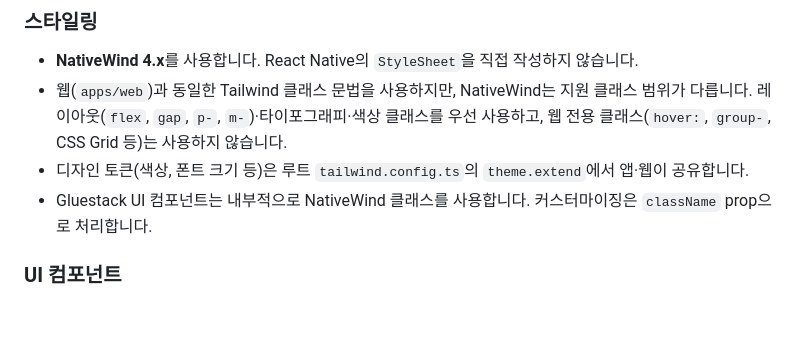
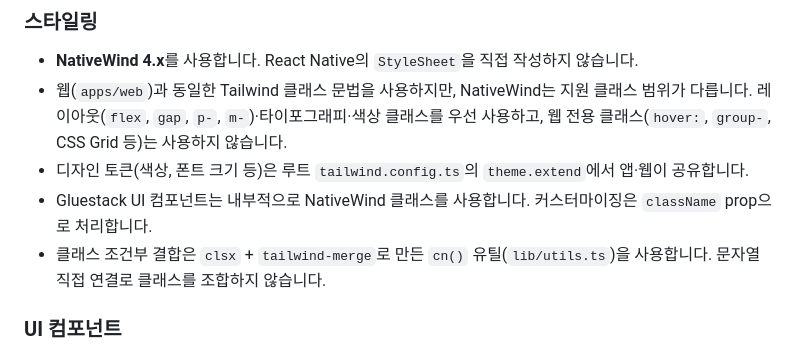
Before and after one commit to pair-study/fragment, a Markdown page: apps/mobile/CLAUDE.md, the part around the change. Rendered like a GitHub page; blank space fills up the shorter version.

Commit message:
docs(mobile): 스타일링 섹션에 cn() 유틸 사용 지침 추가

```diff
--- a/apps/mobile/CLAUDE.md
+++ b/apps/mobile/CLAUDE.md
@@ -52,6 +52,7 @@ apps/mobile/
 - 웹(`apps/web`)과 동일한 Tailwind 클래스 문법을 사용하지만, NativeWind는 지원 클래스 범위가 다릅니다. 레이아웃(`flex`, `gap`, `p-`, `m-`)·타이포그래피·색상 클래스를 우선 사용하고, 웹 전용 클래스(`hover:`, `group-`, CSS Grid 등)는 사용하지 않습니다.
 - 디자인 토큰(색상, 폰트 크기 등)은 루트 `tailwind.config.ts`의 `theme.extend`에서 앱·웹이 공유합니다.
 - Gluestack UI 컴포넌트는 내부적으로 NativeWind 클래스를 사용합니다. 커스터마이징은 `className` prop으로 처리합니다.
+- 클래스 조건부 결합은 `clsx` + `tailwind-merge`로 만든 `cn()` 유틸(`lib/utils.ts`)을 사용합니다. 문자열 직접 연결로 클래스를 조합하지 않습니다.
 
 ### UI 컴포넌트
 
```
